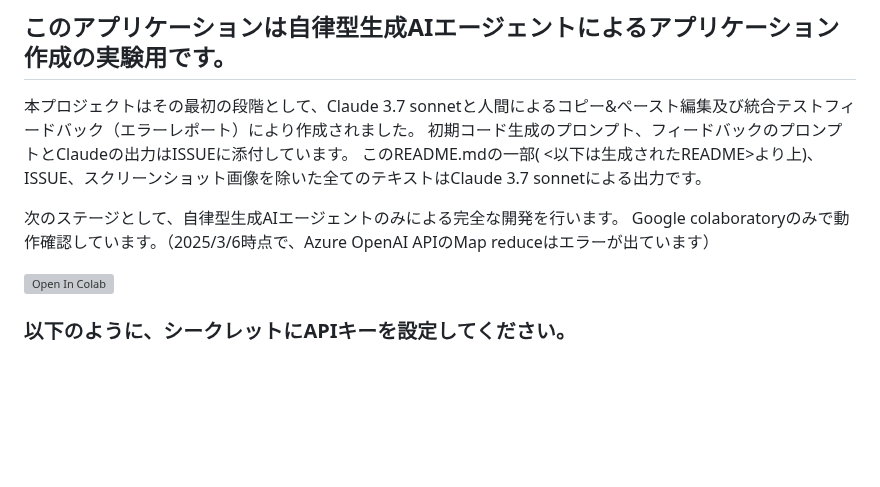
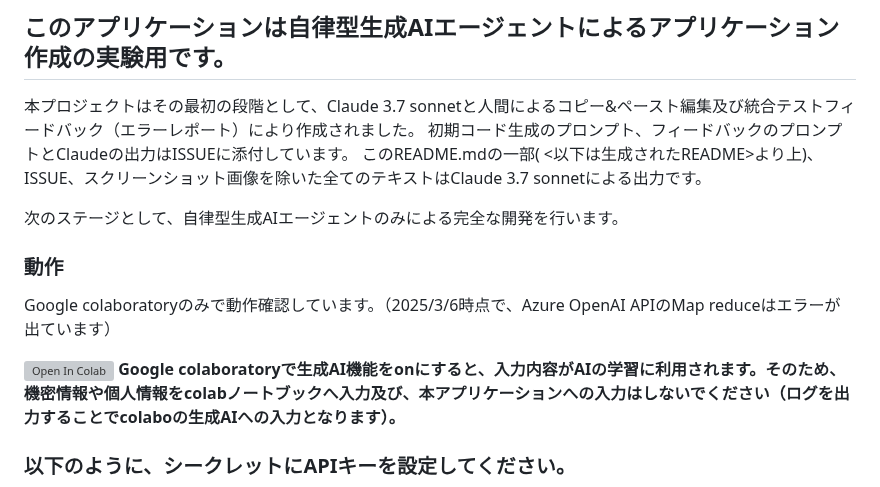
Before and after one commit to nororo/meeting_summary, a Markdown page: README.md, the part around the change. GitHub-like rendering; blank space fills up the shorter version; grey boxes are pictures that could not be loaded.

```diff
--- a/README.md
+++ b/README.md
@@ -3,12 +3,13 @@
 初期コード生成のプロンプト、フィードバックのプロンプトとClaudeの出力はISSUEに添付しています。
 このREADME.mdの一部( <以下は生成されたREADME>より上)、ISSUE、スクリーンショット画像を除いた全てのテキストはClaude 3.7 sonnetによる出力です。
 
+次のステージとして、自律型生成AIエージェントのみによる完全な開発を行います。
 
-次のステージとして、自律型生成AIエージェントのみによる完全な開発を行います。
+### 動作
 Google colaboratoryのみで動作確認しています。（2025/3/6時点で、Azure OpenAI APIのMap reduceはエラーが出ています）
 
-
 [![Open In Colab](https://colab.research.google.com/assets/colab-badge.svg)](https://colab.research.google.com/drive/1rawlZkhjdfo-YKKbBmxYYbm0EjfjMVRh?usp=sharing)
+**Google colaboratoryで生成AI機能をonにすると、入力内容がAIの学習に利用されます。そのため、機密情報や個人情報をcolabノートブックへ入力及び、本アプリケーションへの入力はしないでください（ログを出力することでcolaboの生成AIへの入力となります）。**
 
 ### 以下のように、シークレットにAPIキーを設定してください。
 ![OneBigTable](docs/secret_key_setting_colab.png)
```
